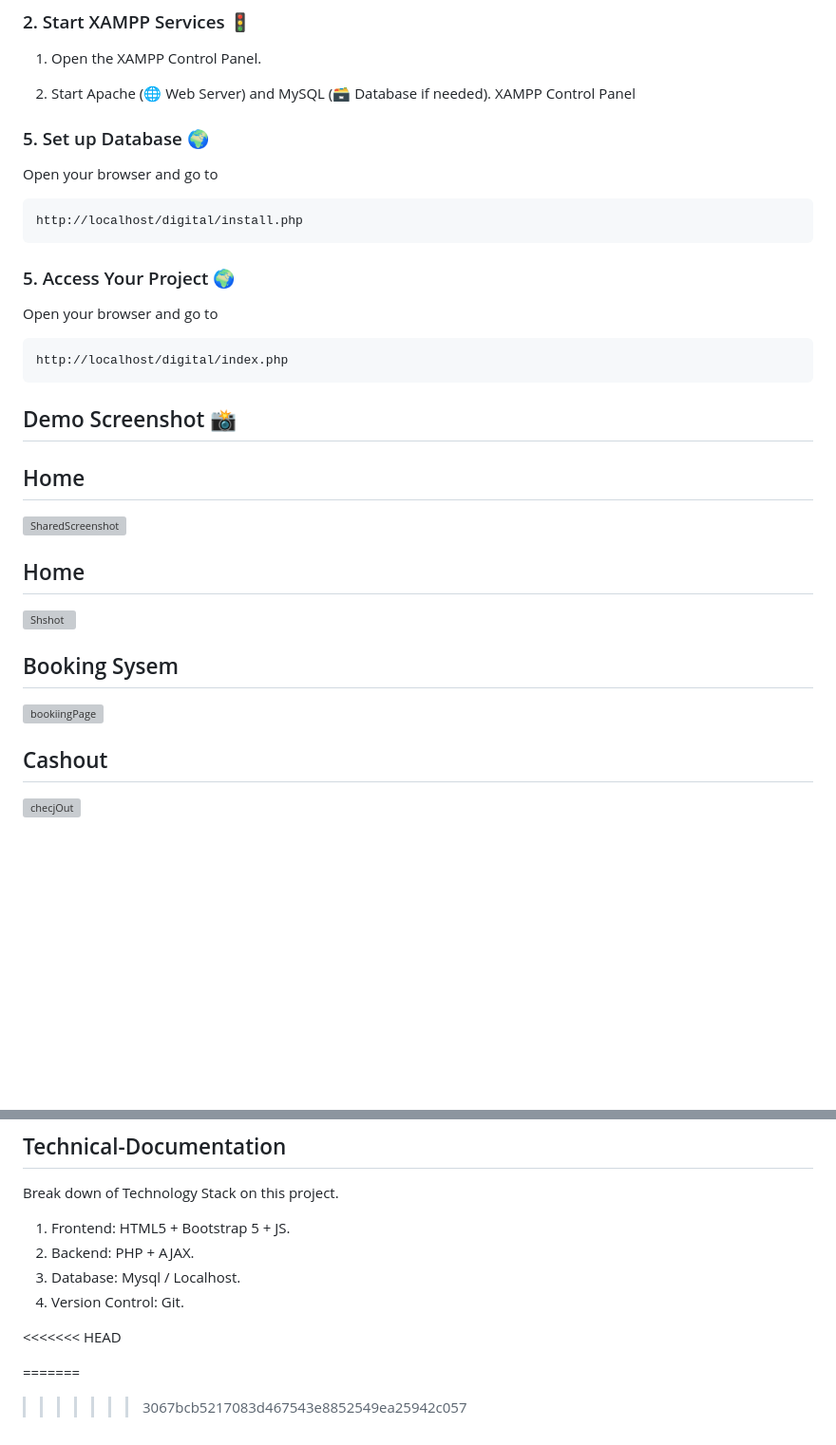
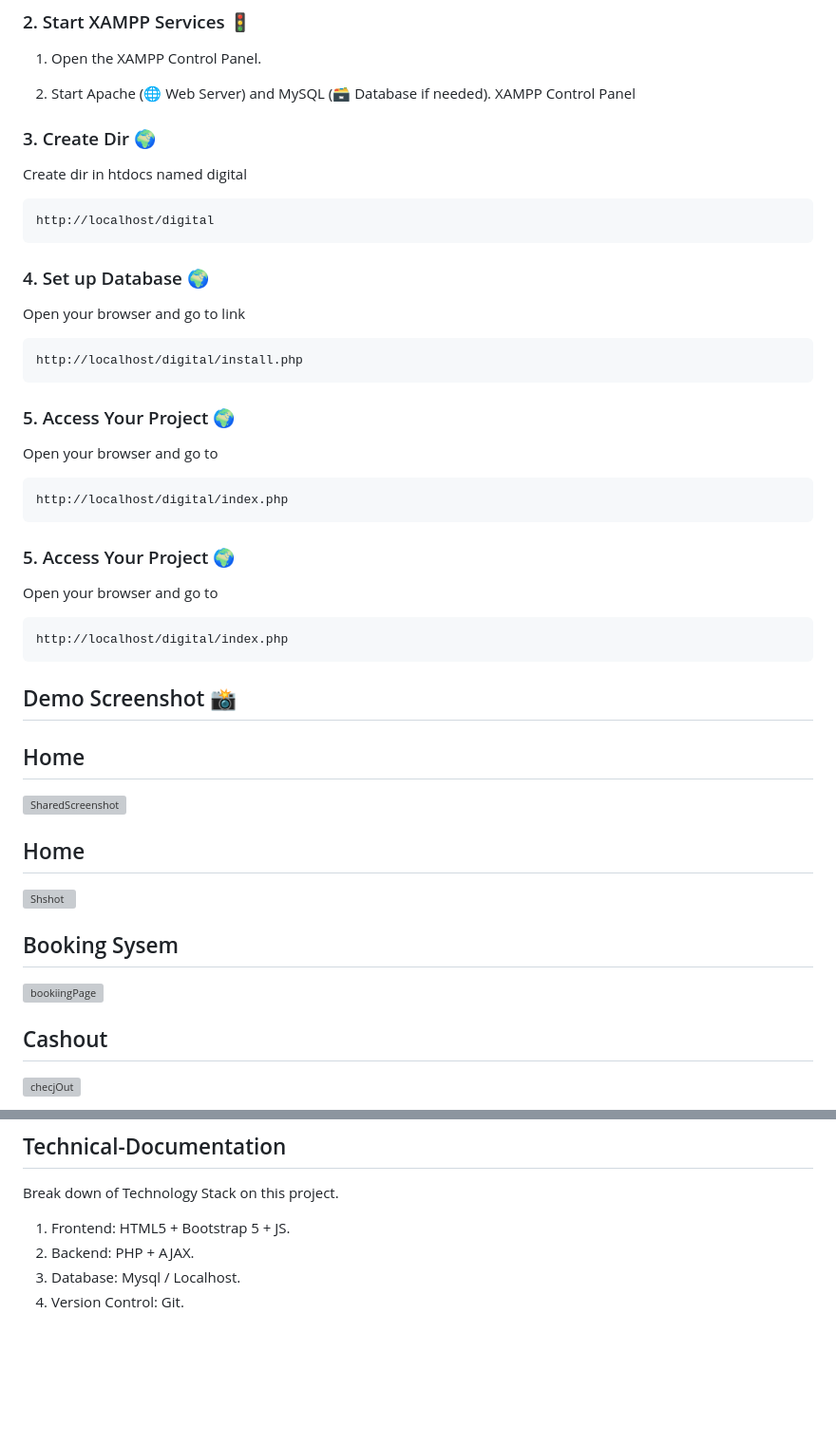
Before and after one commit to nevilly/digital-Ads, a Markdown page: README.md, 2 parts joined by grey strips. Shown: that part at 95% size. GitHub-like rendering; blank space fills up the shorter version; grey boxes are pictures that could not be loaded.

Commit message:
Update README.md
readMe

````diff
--- a/README.md
+++ b/README.md
@@ -73,11 +73,22 @@ git clone  https://github.com/nevilly/digital-Ads.git
 XAMPP Control Panel
 
 
+### 3. Create Dir 🌍
+Create dir in htdocs named digital
+```bash
+http://localhost/digital
+```
 
-### 5. Set up Database 🌍
+### 4. Set up Database 🌍
+Open your browser and go to link
+```bash
+http://localhost/digital/install.php
+```
+
+### 5. Access Your Project 🌍
 Open your browser and go to
 ```bash
-http://localhost/digital/install.php
+http://localhost/digital/index.php
 ```
 
 ### 5. Access Your Project 🌍
@@ -89,9 +100,11 @@ http://localhost/digital/index.php
 
 
 
+
 ## Demo Screenshot 📸
 
 ## Home
+
 ![SharedScreenshot](https://github.com/user-attachments/assets/7b204b86-c41c-4540-a7c5-92c5148e2850)
 
 
@@ -100,8 +113,12 @@ http://localhost/digital/index.php
 ![Shshot](https://github.com/user-attachments/assets/92a52109-fa7b-4c32-a6c7-fe40c98d228c)
 
 
+
 ## Booking Sysem
+
 ![bookiingPage](https://github.com/user-attachments/assets/21676f8c-7170-40a4-b72c-e96d208b3c94)
+
+
 
 ## Cashout
 ![checjOut](https://github.com/user-attachments/assets/da28650e-97ef-4709-ad62-67b0fa740038)
@@ -120,14 +137,3 @@ Break down of Technology Stack on this project.
 2. Backend: PHP + AJAX.
 3. Database: Mysql / Localhost.
 4. Version Control: Git.
-
-
-
-<<<<<<< HEAD
-
-=======
-
-
-
-
->>>>>>> 3067bcb5217083d467543e8852549ea25942c057
````
